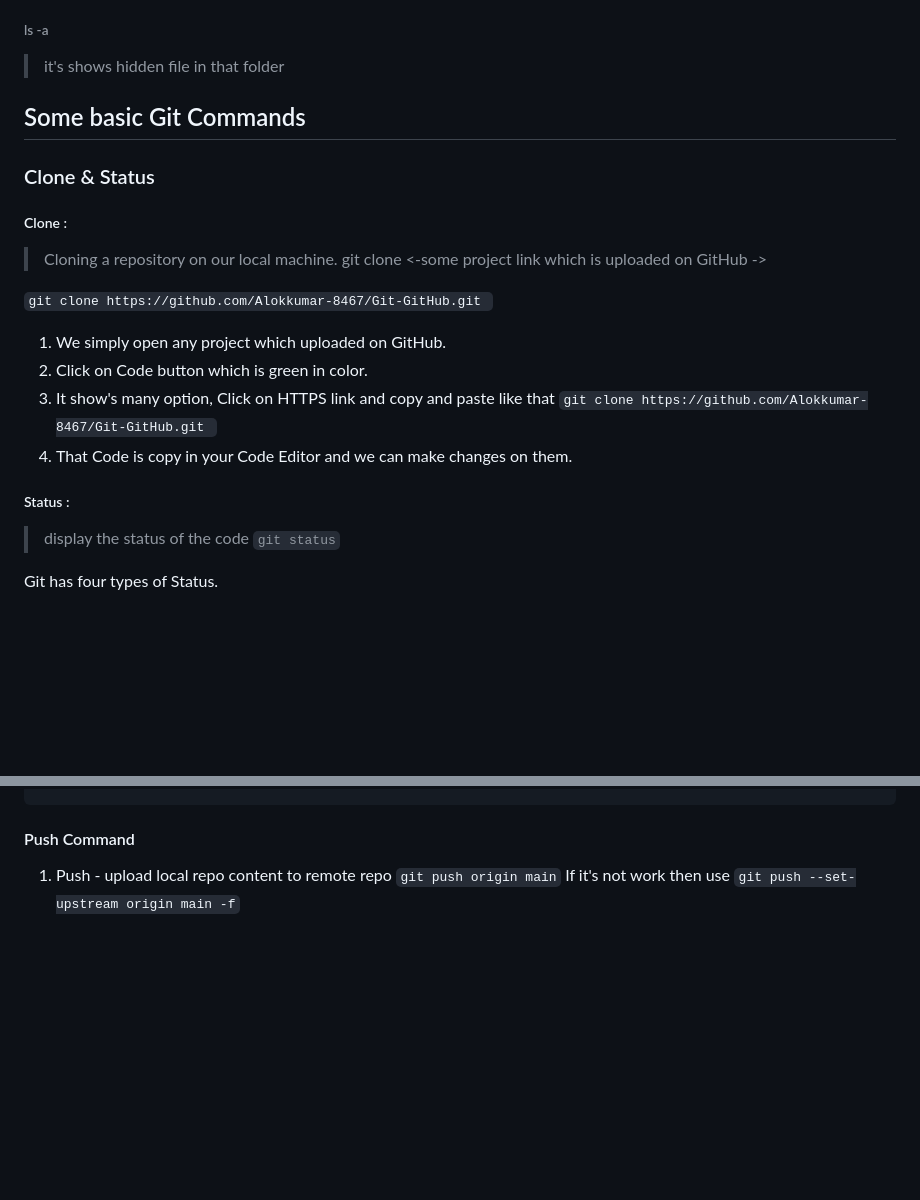
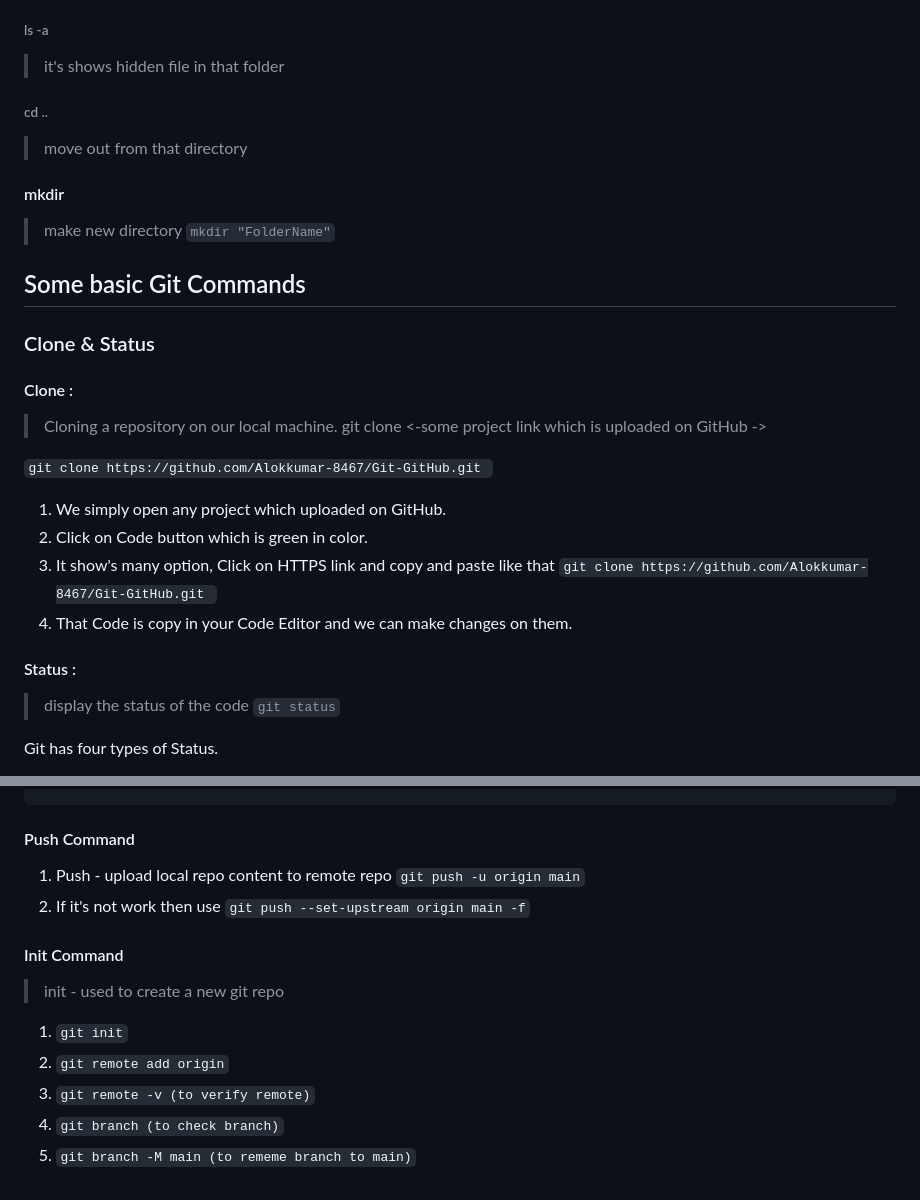
Before and after one commit to Alokkumar-8467/Git-GitHub, a Markdown page: README.md, 2 parts joined by grey strips. Drawn GitHub-style; blank space fills up the shorter version.

Commit message:
Add Initial Repo

````diff
--- a/README.md
+++ b/README.md
@@ -36,12 +36,17 @@ To start Git and GitHub.
 > all list of file inside that particular folder
 ###### ls -a
 > it's shows hidden file in that folder
+###### cd ..
+>move out from that directory
+#### mkdir
+>make new directory
+> ` mkdir "FolderName" `
 
 ## Some basic Git Commands
 
 ### Clone & Status
 
-##### Clone :
+#### Clone :
 > Cloning a repository on our local machine.
 > git clone <-some project link which is uploaded on GitHub ->
 
@@ -52,7 +57,7 @@ To start Git and GitHub.
 3. It show's many option, Click on HTTPS link and copy and paste like that ``` git clone https://github.com/Alokkumar-8467/Git-GitHub.git  ```
 4. That Code is copy in your Code Editor and we can make changes on them.
 
-##### Status :
+#### Status :
 
 >display the status of the code
 > ``` git status ```
@@ -105,5 +110,13 @@ nothing to commit, working tree clean
 #### Push Command
 
 1. Push - upload local repo content to remote repo
-` git push origin main `
-If it's not work then use ` git push --set-upstream origin main -f `
+` git push -u origin main `
+2. If it's not work then use ` git push --set-upstream origin main -f `
+
+#### Init Command
+> init - used to create a new git repo
+1. `git init`
+2. `git remote add origin`
+3. `git remote -v (to verify remote)`
+4. `git branch (to check branch)`
+5. `git branch -M main (to rememe branch to main)`
````
